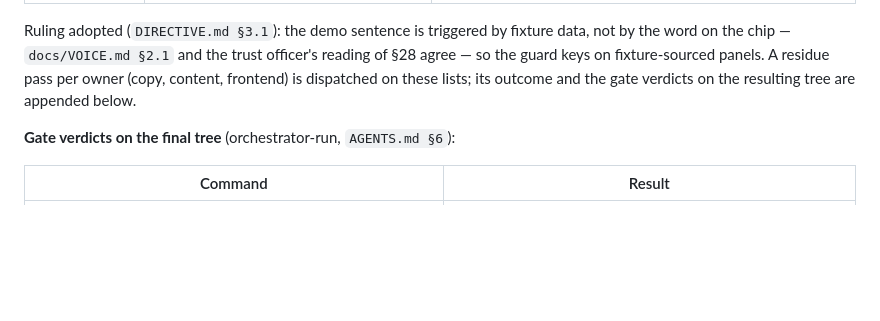
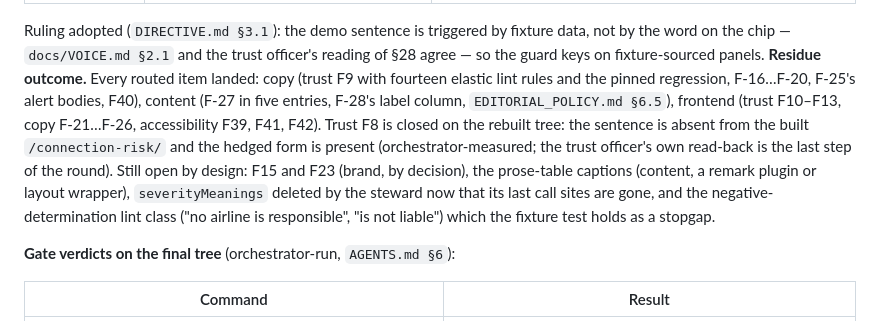
Before and after one commit to kevynsgrin-a11y/DelayPilot, a Markdown page: docs/BUILD_PLAN.md, the part around the change. Rendered like a GitHub page; blank space fills up the shorter version.

Commit message:
Build plan: residue outcome and the gate verdicts on the residue tree
docs/BUILD_PLAN.md §10 records that every item routed by the re-review round landed, that trust F8
is closed on the rebuilt tree, what stays open by design, and the gate verdicts re-run on the
residue tree (784 tests; verify-dist self-test 28 checks; 0 findings).

Co-Authored-By: Claude Fable 5.1 <noreply@anthropic.com>
Claude-Session: https://claude.ai/code/session_019TWdheWG7hfWSMtXUoc5kY

```diff
--- a/docs/BUILD_PLAN.md
+++ b/docs/BUILD_PLAN.md
@@ -416,7 +416,7 @@ Full text: `docs/VOICE.md` (copy), the trust sweep's handoff in this session's r
 | Copy re-check                      | PASS WITH FINDINGS — F-1…F-12, F-13, F-14, F26, F36, F37 all closed in the built tree; rendered-text and attribute scans 0 hits                                                                                                                                                                                 | F-16…F-20 fixed in the copy module (a flat determination in the negative direction, a superlative, an example that modelled the rejected entry, an overclaiming registry note, a typo); F-21…F-26 → `frontend-ui-engineer` (the stale-state card's demo sentence and the widened guard, the flight-data disclaimer per card group, a duplicated §27 sentence, a flat determination in the demo fixture, three generic alert bodies, a non-sequitur deadline reason); F-27, F-28 → `content-editorial-lead` |
 | Trust re-check                     | F1–F6 **closed**; disclaimers, false affiliation, ad placement, affiliate disclosure **pass**; dark patterns pass on the two families that have a surface; legal overclaim **FAIL — 1 critical** (F8, the same negative-direction determination the copy re-check fixed as F-16, closed only on a rebuilt tree) | F9 (the lint is defeated by one word inserted between "the" and "airline") → `ux-copy-steward`; F10 (the independence disclaimer is dropped from print), F11 (§20 clause 5 asserted only through containers), F12 (= copy F-21), F13 (two join-guard exclusions justified by content, not layout) → `frontend-ui-engineer`; rulings: the route-timeline panel is a value panel, the stale-state card must carry the sentence under `DIRECTIVE.md §28`                                                      |
 
-Ruling adopted (`DIRECTIVE.md §3.1`): the demo sentence is triggered by fixture data, not by the word on the chip — `docs/VOICE.md §2.1` and the trust officer's reading of §28 agree — so the guard keys on fixture-sourced panels. A residue pass per owner (copy, content, frontend) is dispatched on these lists; its outcome and the gate verdicts on the resulting tree are appended below.
+Ruling adopted (`DIRECTIVE.md §3.1`): the demo sentence is triggered by fixture data, not by the word on the chip — `docs/VOICE.md §2.1` and the trust officer's reading of §28 agree — so the guard keys on fixture-sourced panels. **Residue outcome.** Every routed item landed: copy (trust F9 with fourteen elastic lint rules and the pinned regression, F-16…F-20, F-25's alert bodies, F40), content (F-27 in five entries, F-28's label column, `EDITORIAL_POLICY.md §6.5`), frontend (trust F10–F13, copy F-21…F-26, accessibility F39, F41, F42). Trust F8 is closed on the rebuilt tree: the sentence is absent from the built `/connection-risk/` and the hedged form is present (orchestrator-measured; the trust officer's own read-back is the last step of the round). Still open by design: F15 and F23 (brand, by decision), the prose-table captions (content, a remark plugin or layout wrapper), `severityMeanings` deleted by the steward now that its last call sites are gone, and the negative-determination lint class ("no airline is responsible", "is not liable") which the fixture test holds as a stopgap.
 
 **Gate verdicts on the final tree** (orchestrator-run, `AGENTS.md §6`):
 
```
